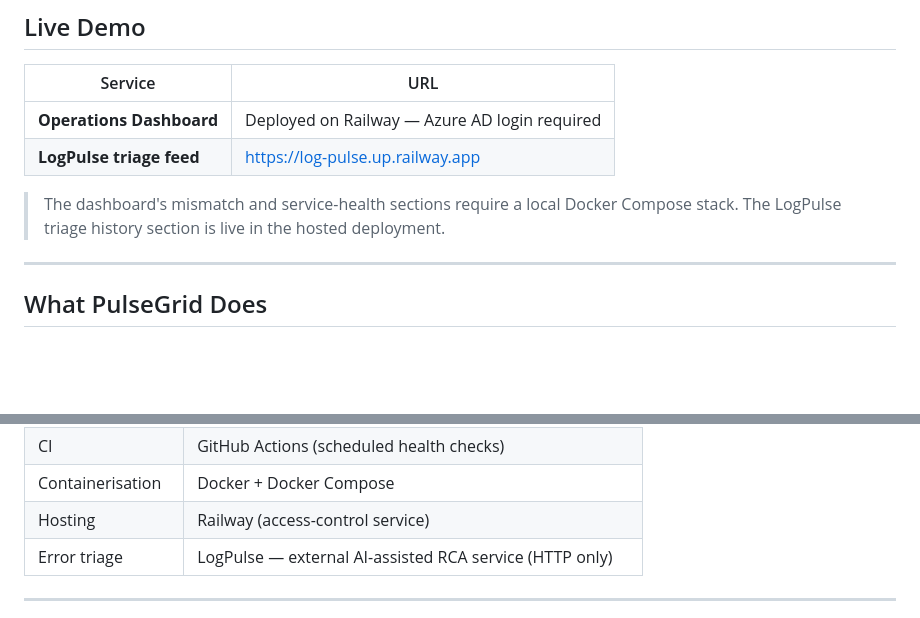
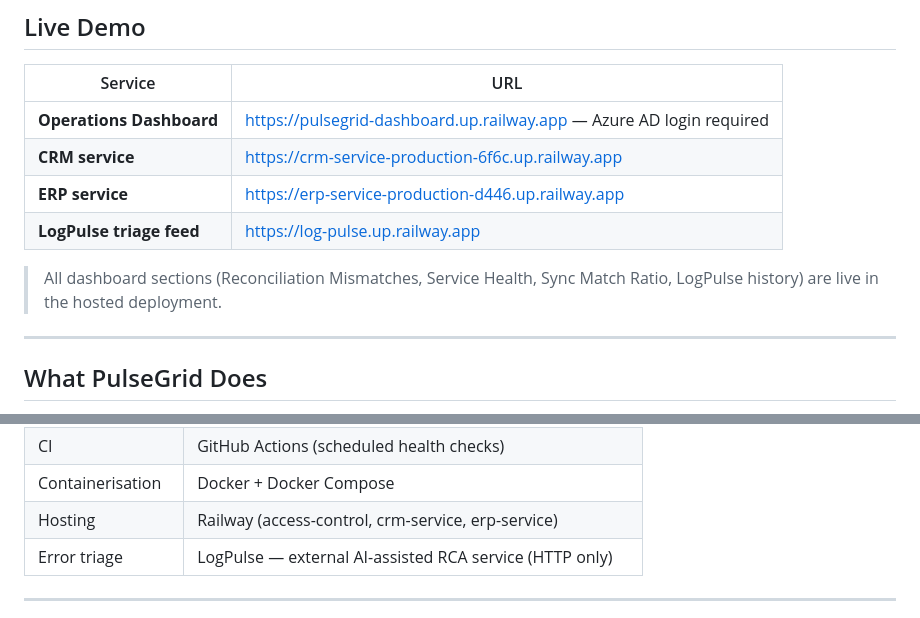
Before and after one commit to yashsolanki27/pulsegrid, a Markdown page: README.md, 2 parts joined by grey strips. Drawn GitHub-style; blank space fills up the shorter version.

Commit message:
docs(readme): update live URLs and hosting section — Option A fully deployed

```diff
--- a/README.md
+++ b/README.md
@@ -16,11 +16,13 @@
 
 | Service | URL |
 |---|---|
-| **Operations Dashboard** | Deployed on Railway — Azure AD login required |
+| **Operations Dashboard** | https://pulsegrid-dashboard.up.railway.app — Azure AD login required |
+| **CRM service** | https://crm-service-production-6f6c.up.railway.app |
+| **ERP service** | https://erp-service-production-d446.up.railway.app |
 | **LogPulse triage feed** | https://log-pulse.up.railway.app |
 
-> The dashboard's mismatch and service-health sections require a local Docker Compose stack.
-> The LogPulse triage history section is live in the hosted deployment.
+> All dashboard sections (Reconciliation Mismatches, Service Health, Sync Match Ratio,
+> LogPulse history) are live in the hosted deployment.
 
 ---
 
@@ -102,7 +104,7 @@ graph TD
 | API testing | Postman + Newman CLI |
 | CI | GitHub Actions (scheduled health checks) |
 | Containerisation | Docker + Docker Compose |
-| Hosting | Railway (access-control service) |
+| Hosting | Railway (access-control, crm-service, erp-service) |
 | Error triage | LogPulse — external AI-assisted RCA service (HTTP only) |
 
 ---
```
